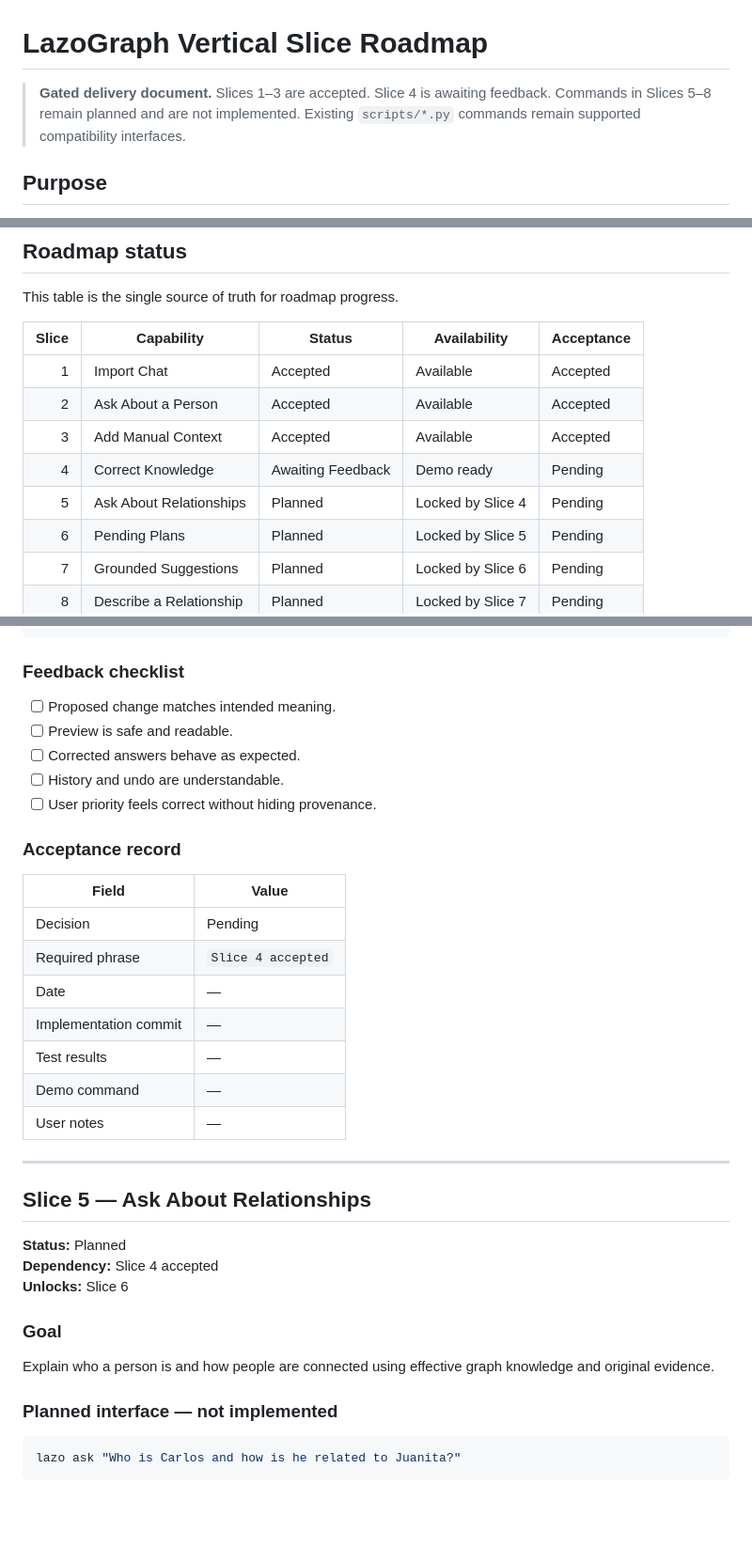
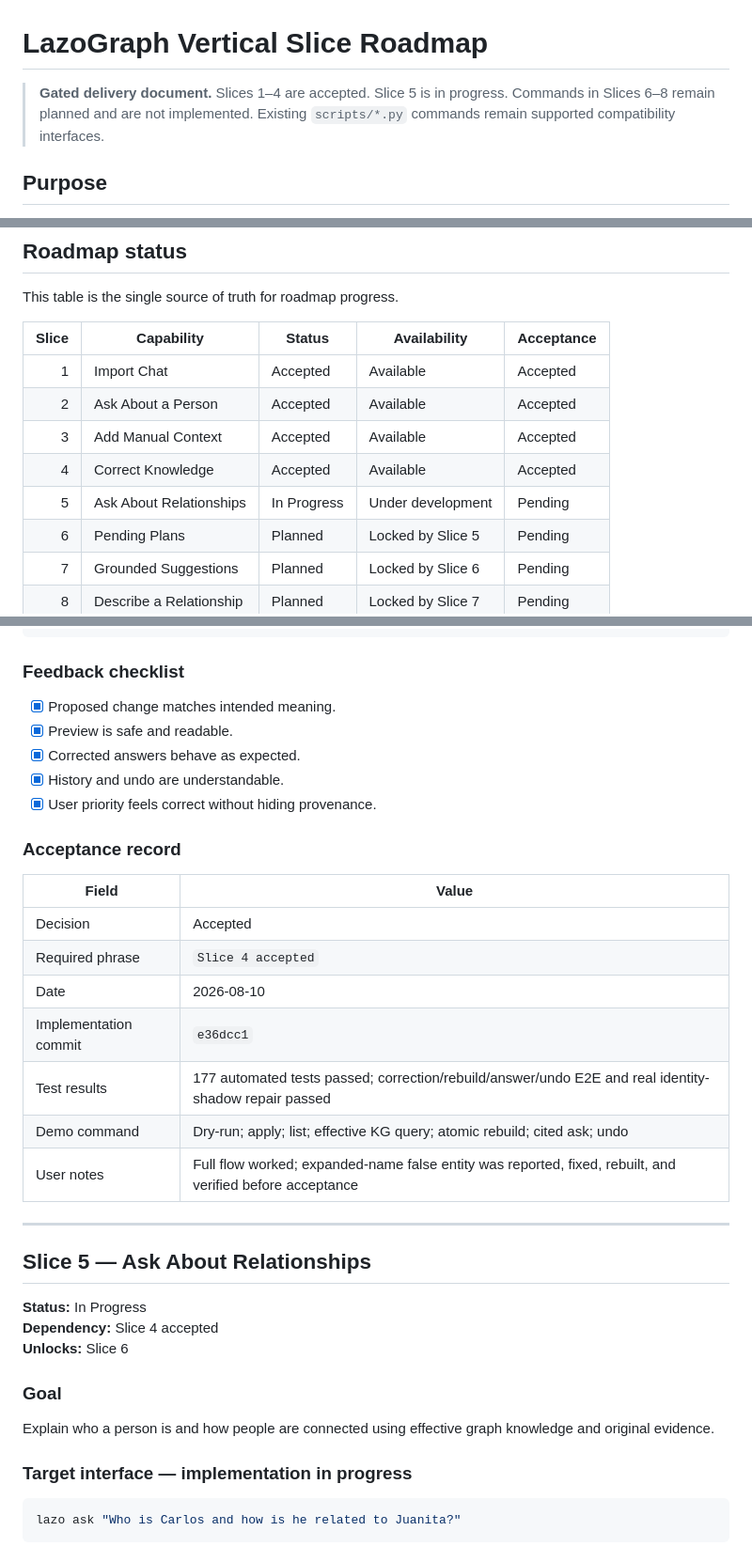
Before and after one commit to abdair-coca/LazoGraph, a Markdown page: docs/VERTICAL_SLICES.md, 3 parts joined by grey strips. Shown at 94% size. Drawn GitHub-style; blank space fills up the shorter version.

Commit message:
docs: accept Slice 4 and start Slice 5

````diff
--- a/docs/VERTICAL_SLICES.md
+++ b/docs/VERTICAL_SLICES.md
@@ -1,7 +1,7 @@
 # LazoGraph Vertical Slice Roadmap
 
-> **Gated delivery document.** Slices 1–3 are accepted. Slice 4 is awaiting feedback. Commands in
-> Slices 5–8 remain planned and are not implemented. Existing
+> **Gated delivery document.** Slices 1–4 are accepted. Slice 5 is in progress. Commands in
+> Slices 6–8 remain planned and are not implemented. Existing
 > `scripts/*.py` commands remain supported compatibility interfaces.
 
 ## Purpose
@@ -90,8 +90,8 @@ This table is the single source of truth for roadmap progress.
 | 1 | Import Chat | Accepted | Available | Accepted |
 | 2 | Ask About a Person | Accepted | Available | Accepted |
 | 3 | Add Manual Context | Accepted | Available | Accepted |
-| 4 | Correct Knowledge | Awaiting Feedback | Demo ready | Pending |
-| 5 | Ask About Relationships | Planned | Locked by Slice 4 | Pending |
+| 4 | Correct Knowledge | Accepted | Available | Accepted |
+| 5 | Ask About Relationships | In Progress | Under development | Pending |
 | 6 | Pending Plans | Planned | Locked by Slice 5 | Pending |
 | 7 | Grounded Suggestions | Planned | Locked by Slice 6 | Pending |
 | 8 | Describe a Relationship | Planned | Locked by Slice 7 | Pending |
@@ -569,29 +569,29 @@ lazo corrections --slug sample undo <claim-id>
 
 ### Feedback checklist
 
-- [ ] Proposed change matches intended meaning.
-- [ ] Preview is safe and readable.
-- [ ] Corrected answers behave as expected.
-- [ ] History and undo are understandable.
-- [ ] User priority feels correct without hiding provenance.
+- [x] Proposed change matches intended meaning.
+- [x] Preview is safe and readable.
+- [x] Corrected answers behave as expected.
+- [x] History and undo are understandable.
+- [x] User priority feels correct without hiding provenance.
 
 ### Acceptance record
 
 | Field | Value |
 |---|---|
-| Decision | Pending |
+| Decision | Accepted |
 | Required phrase | `Slice 4 accepted` |
-| Date | — |
-| Implementation commit | — |
-| Test results | — |
-| Demo command | — |
-| User notes | — |
+| Date | 2026-08-10 |
+| Implementation commit | `e36dcc1` |
+| Test results | 177 automated tests passed; correction/rebuild/answer/undo E2E and real identity-shadow repair passed |
+| Demo command | Dry-run; apply; list; effective KG query; atomic rebuild; cited ask; undo |
+| User notes | Full flow worked; expanded-name false entity was reported, fixed, rebuilt, and verified before acceptance |
 
 ---
 
 ## Slice 5 — Ask About Relationships
 
-**Status:** Planned
+**Status:** In Progress
 **Dependency:** Slice 4 accepted
 **Unlocks:** Slice 6
 
@@ -600,7 +600,7 @@ lazo corrections --slug sample undo <claim-id>
 Explain who a person is and how people are connected using effective graph knowledge and original
 evidence.
 
-### Planned interface — not implemented
+### Target interface — implementation in progress
 
 ```bash
 lazo ask "Who is Carlos and how is he related to Juanita?"
````
Also changed, not shown: PENDING.md (+6 -3 lines).
